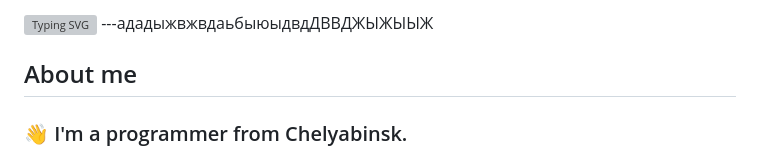
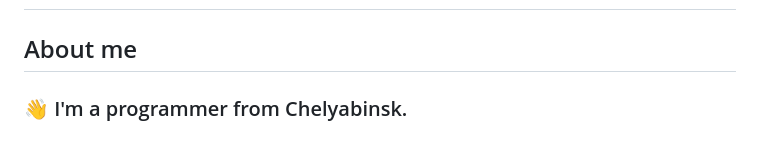
Before and after one commit to shash29exe/shash29exe, a Markdown page: README.md, the part around the change. Drawn GitHub-style; grey boxes are pictures that could not be loaded.

```diff
--- a/README.md
+++ b/README.md
@@ -1,5 +1,5 @@
 ![Typing SVG](https://readme-typing-svg.herokuapp.com/?color=%3Eccff00&lines=Hi%F0%9F%91%8B+i%27m+Shash29!)
----ададыжвжвдаьбыюыдвдДВВДЖЫЖЫЫЖ
+---
 ## About me
 ### 👋 I'm a programmer from Chelyabinsk.
 ### 🖥️ I program in python and a bit of JavaScript.
```
